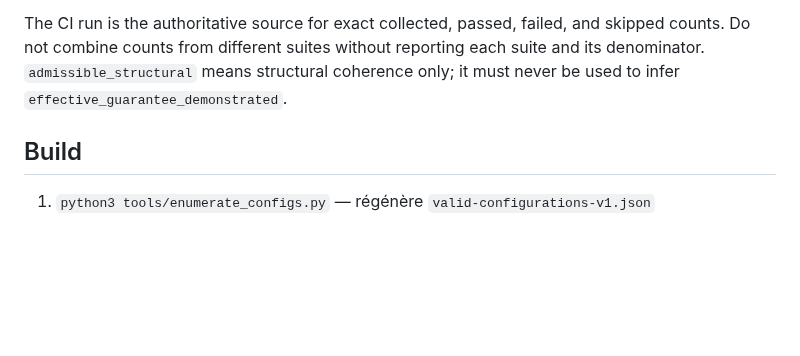
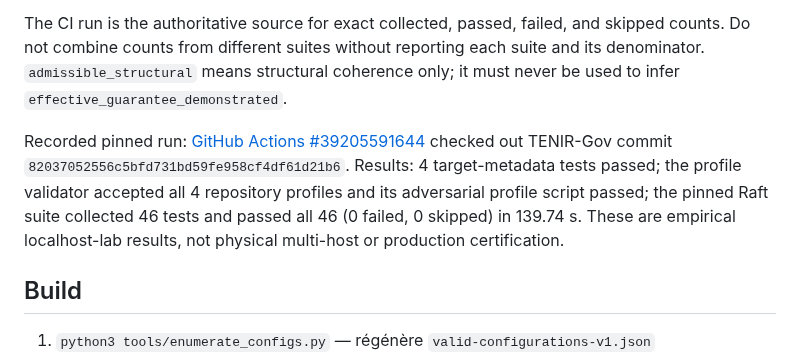
Before and after one commit to skiredj-prog/reg-conformance, a Markdown page: README.md, the part around the change. Rendered like a GitHub page; blank space fills up the shorter version.

Commit message:
docs(conformance): record exact pinned workflow results and limits

```diff
--- a/README.md
+++ b/README.md
@@ -114,6 +114,8 @@ pytest -q tenir-governance/tests/test_raft_backend.py
 - Formal proof of linearizability or production certification.
 
 The CI run is the authoritative source for exact collected, passed, failed, and skipped counts. Do not combine counts from different suites without reporting each suite and its denominator. `admissible_structural` means structural coherence only; it must never be used to infer `effective_guarantee_demonstrated`.
+
+Recorded pinned run: [GitHub Actions #39205591644](https://github.com/skiredj-prog/reg-conformance/actions/runs/39205591644) checked out TENIR-Gov commit `82037052556c5bfd731bd59fe958cf4df61d21b6`. Results: 4 target-metadata tests passed; the profile validator accepted all 4 repository profiles and its adversarial profile script passed; the pinned Raft suite collected 46 tests and passed all 46 (0 failed, 0 skipped) in 139.74 s. These are empirical localhost-lab results, not physical multi-host or production certification.
 ## Build
 
 1. `python3 tools/enumerate_configs.py` — régénère `valid-configurations-v1.json`
```
